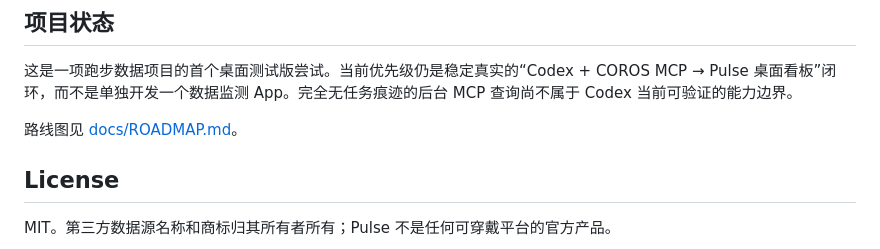
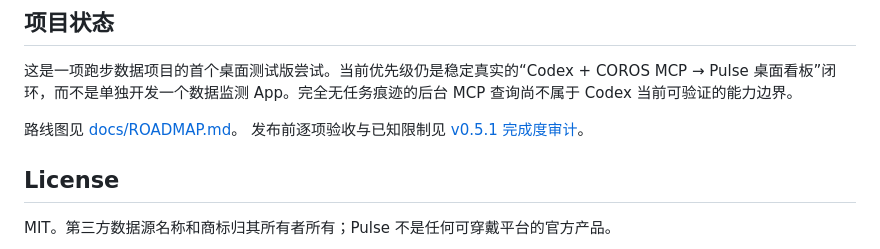
Before and after one commit to gronbow/pulse-dashboard, a Markdown page: README.md, the part around the change. Rendered like a GitHub page.

Commit message:
Add v0.5.1 completion audit

```diff
--- a/README.md
+++ b/README.md
@@ -92,6 +92,7 @@ npm run dist:win
 这是一项跑步数据项目的首个桌面测试版尝试。当前优先级仍是稳定真实的“Codex + COROS MCP → Pulse 桌面看板”闭环，而不是单独开发一个数据监测 App。完全无任务痕迹的后台 MCP 查询尚不属于 Codex 当前可验证的能力边界。
 
 路线图见 [docs/ROADMAP.md](docs/ROADMAP.md)。
+发布前逐项验收与已知限制见 [v0.5.1 完成度审计](docs/V0.5.1_COMPLETION_AUDIT.md)。
 
 ## License
 
```
Also changed, not shown: docs/DEVELOPMENT_STATUS.md (+1 -0 lines), docs/V0.5.1_COMPLETION_AUDIT.md (added, +54 -0 lines).
